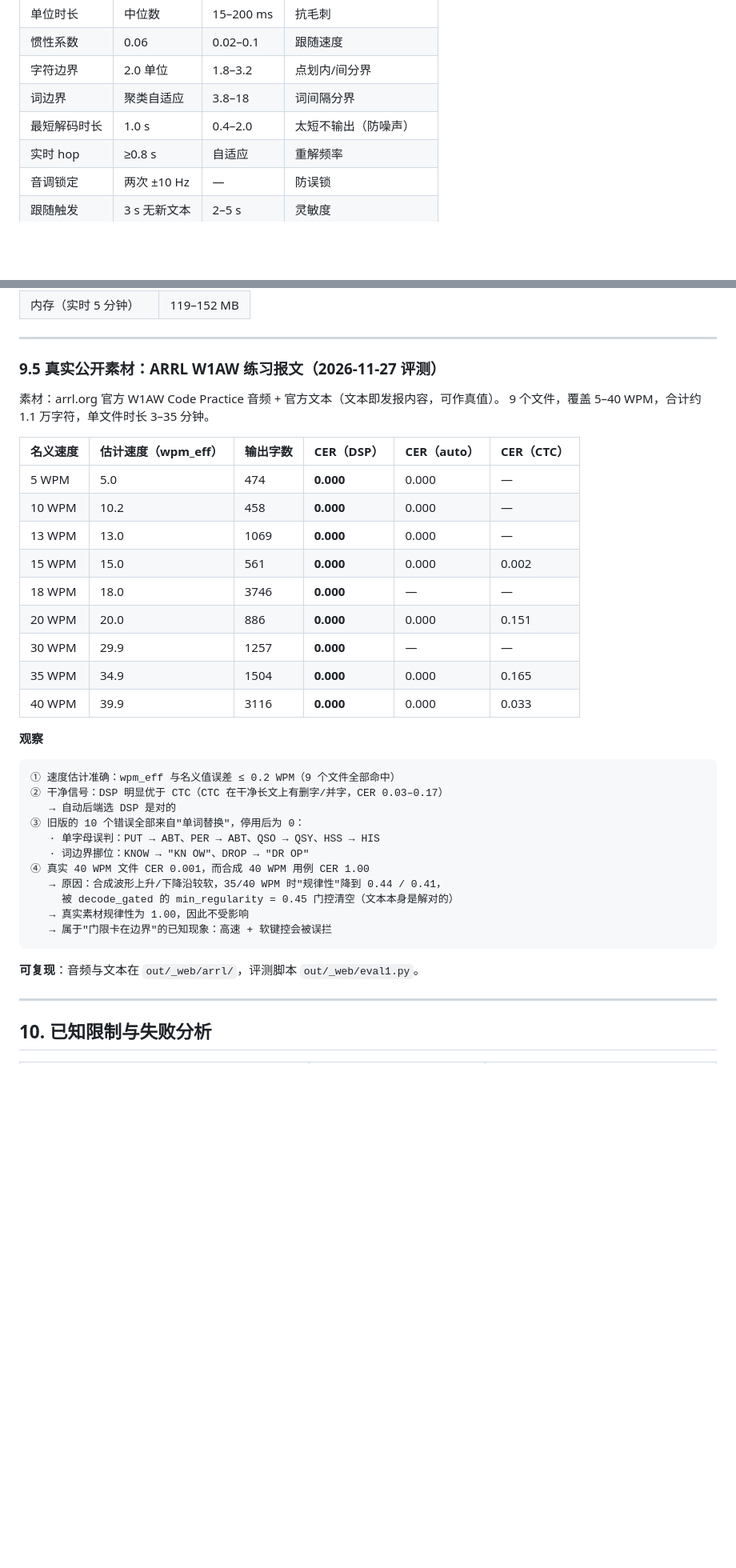
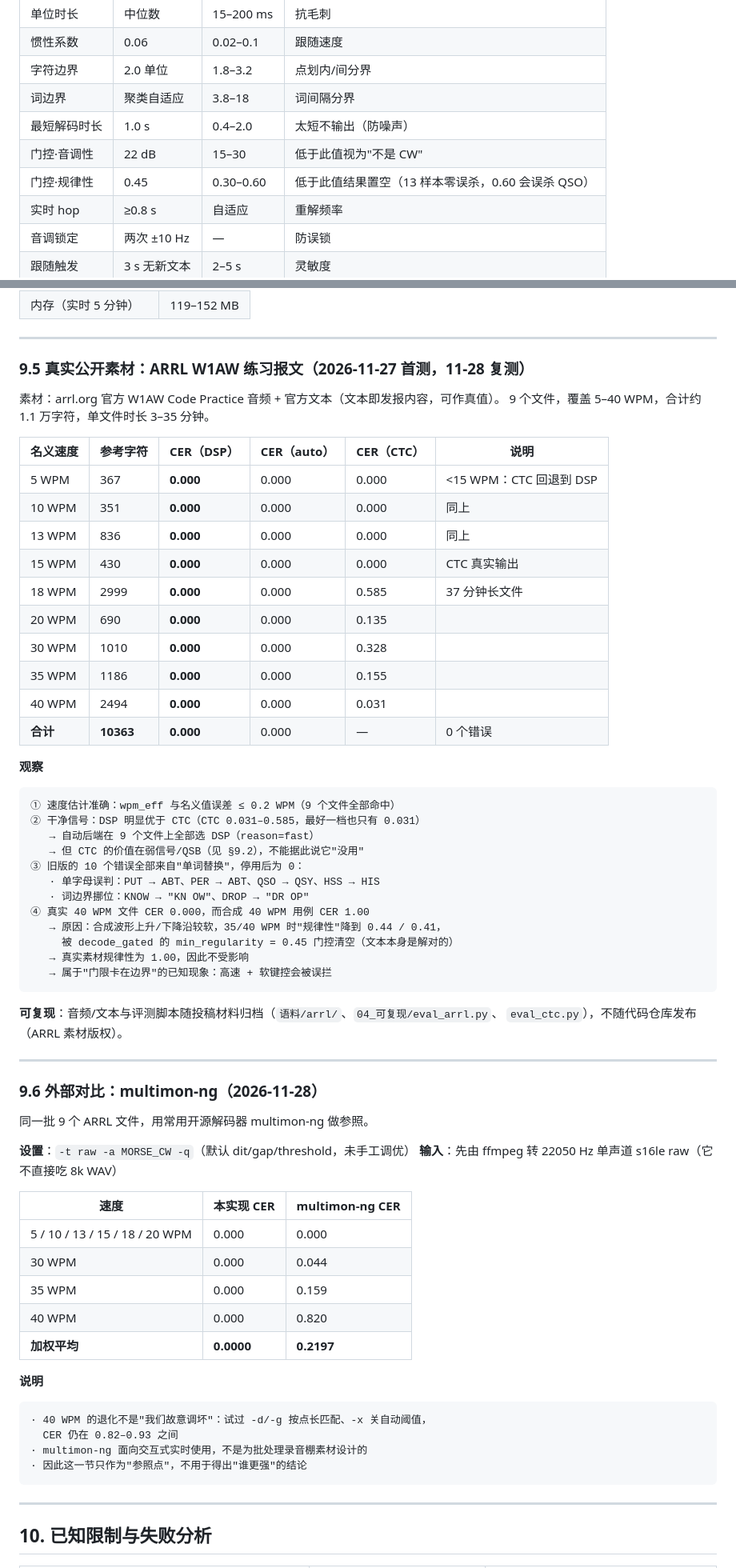
Before and after one commit to thunder719x/cw-decoder, a Markdown page: docs/technical.md, 2 parts joined by grey strips. Shown at 80% size. Drawn GitHub-style; blank space fills up the shorter version.

````diff
--- a/docs/technical.md
+++ b/docs/technical.md
@@ -369,6 +373,8 @@ hop_s 会随单次解码耗时增长（×2.5），避免解码跟不上采集
 | 字符边界 | 2.0 单位 | 1.8–3.2 | 点划内/间分界 |
 | 词边界 | 聚类自适应 | 3.8–18 | 词间隔分界 |
 | 最短解码时长 | 1.0 s | 0.4–2.0 | 太短不输出（防噪声） |
+| 门控·音调性 | 22 dB | 15–30 | 低于此值视为"不是 CW" |
+| 门控·规律性 | 0.45 | 0.30–0.60 | 低于此值结果置空（13 样本零误杀，0.60 会误杀 QSO） |
 | 实时 hop | ≥0.8 s | 自适应 | 重解频率 |
 | 音调锁定 | 两次 ±10 Hz | — | 防误锁 |
 | 跟随触发 | 3 s 无新文本 | 2–5 s | 灵敏度 |
@@ -483,40 +489,69 @@ CER（字符错误率）= 编辑距离(参考, 结果) / len(参考)
 
 ---
 
-### 9.5 真实公开素材：ARRL W1AW 练习报文（2026-11-27 评测）
+### 9.5 真实公开素材：ARRL W1AW 练习报文（2026-11-27 首测，11-28 复测）
 
 素材：arrl.org 官方 W1AW Code Practice 音频 + 官方文本（文本即发报内容，可作真值）。
 9 个文件，覆盖 5–40 WPM，合计约 1.1 万字符，单文件时长 3–35 分钟。
 
-| 名义速度 | 估计速度（wpm_eff） | 输出字数 | CER（DSP） | CER（auto） | CER（CTC） |
+| 名义速度 | 参考字符 | CER（DSP） | CER（auto） | CER（CTC） | 说明 |
 |---|---|---|---|---|---|
-| 5 WPM | 5.0 | 474 | **0.000** | 0.000 | — |
-| 10 WPM | 10.2 | 458 | **0.000** | 0.000 | — |
-| 13 WPM | 13.0 | 1069 | **0.000** | 0.000 | — |
-| 15 WPM | 15.0 | 561 | **0.000** | 0.000 | 0.002 |
-| 18 WPM | 18.0 | 3746 | **0.000** | — | — |
-| 20 WPM | 20.0 | 886 | **0.000** | 0.000 | 0.151 |
-| 30 WPM | 29.9 | 1257 | **0.000** | — | — |
-| 35 WPM | 34.9 | 1504 | **0.000** | 0.000 | 0.165 |
-| 40 WPM | 39.9 | 3116 | **0.000** | 0.000 | 0.033 |
+| 5 WPM | 367 | **0.000** | 0.000 | 0.000 | <15 WPM：CTC 回退到 DSP |
+| 10 WPM | 351 | **0.000** | 0.000 | 0.000 | 同上 |
+| 13 WPM | 836 | **0.000** | 0.000 | 0.000 | 同上 |
+| 15 WPM | 430 | **0.000** | 0.000 | 0.000 | CTC 真实输出 |
+| 18 WPM | 2999 | **0.000** | 0.000 | 0.585 | 37 分钟长文件 |
+| 20 WPM | 690 | **0.000** | 0.000 | 0.135 | |
+| 30 WPM | 1010 | **0.000** | 0.000 | 0.328 | |
+| 35 WPM | 1186 | **0.000** | 0.000 | 0.155 | |
+| 40 WPM | 2494 | **0.000** | 0.000 | 0.031 | |
+| **合计** | **10363** | **0.000** | 0.000 | — | 0 个错误 |
 
 **观察**
 
 ```
 ① 速度估计准确：wpm_eff 与名义值误差 ≤ 0.2 WPM（9 个文件全部命中）
-② 干净信号：DSP 明显优于 CTC（CTC 在干净长文上有删字/并字，CER 0.03–0.17）
-   → 自动后端选 DSP 是对的
+② 干净信号：DSP 明显优于 CTC（CTC 0.031–0.585，最好一档也只有 0.031）
+   → 自动后端在 9 个文件上全部选 DSP（reason=fast）
+   → 但 CTC 的价值在弱信号/QSB（见 §9.2），不能据此说它"没用"
 ③ 旧版的 10 个错误全部来自"单词替换"，停用后为 0：
    · 单字母误判：PUT → ABT、PER → ABT、QSO → QSY、HSS → HIS
    · 词边界挪位：KNOW → "KN OW"、DROP → "DR OP"
-④ 真实 40 WPM 文件 CER 0.001，而合成 40 WPM 用例 CER 1.00
+④ 真实 40 WPM 文件 CER 0.000，而合成 40 WPM 用例 CER 1.00
    → 原因：合成波形上升/下降沿较软，35/40 WPM 时"规律性"降到 0.44 / 0.41，
      被 decode_gated 的 min_regularity = 0.45 门控清空（文本本身是解对的）
    → 真实素材规律性为 1.00，因此不受影响
    → 属于"门限卡在边界"的已知现象：高速 + 软键控会被误拦
 ```
 
-**可复现**：音频与文本在 `out/_web/arrl/`，评测脚本 `out/_web/eval1.py`。
+**可复现**：音频/文本与评测脚本随投稿材料归档（`语料/arrl/`、`04_可复现/eval_arrl.py`、
+`eval_ctc.py`），不随代码仓库发布（ARRL 素材版权）。
+
+---
+
+### 9.6 外部对比：multimon-ng（2026-11-28）
+
+同一批 9 个 ARRL 文件，用常用开源解码器 multimon-ng 做参照。
+
+**设置**：`-t raw -a MORSE_CW -q`（默认 dit/gap/threshold，未手工调优）
+**输入**：先由 ffmpeg 转 22050 Hz 单声道 s16le raw（它不直接吃 8k WAV）
+
+| 速度 | 本实现 CER | multimon-ng CER |
+|---|---|---|
+| 5 / 10 / 13 / 15 / 18 / 20 WPM | 0.000 | 0.000 |
+| 30 WPM | 0.000 | 0.044 |
+| 35 WPM | 0.000 | 0.159 |
+| 40 WPM | 0.000 | 0.820 |
+| **加权平均** | **0.0000** | **0.2197** |
+
+**说明**
+
+```
+· 40 WPM 的退化不是"我们故意调坏"：试过 -d/-g 按点长匹配、-x 关自动阈值，
+  CER 仍在 0.82–0.93 之间
+· multimon-ng 面向交互式实时使用，不是为批处理录音棚素材设计的
+· 因此这一节只作为"参照点"，不用于得出"谁更强"的结论
+```
 
 ---
 
````
Also changed, not shown: other parts of docs/technical.md (+16 -8 lines), README.md (+7 -6 lines), docs/packaging.md (+6 -6 lines), docs/images/file-mode.png, docs/images/live-mode.png, docs/images/multi-channel.png.
